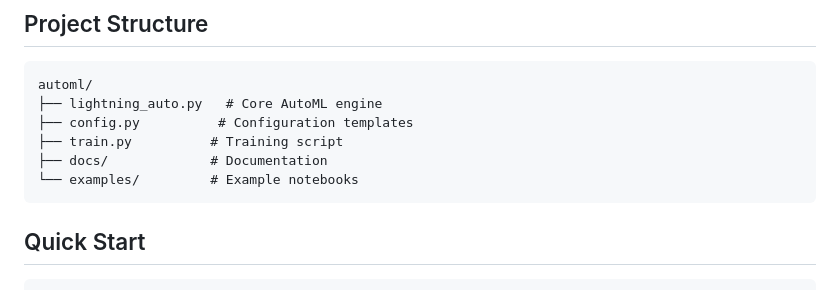
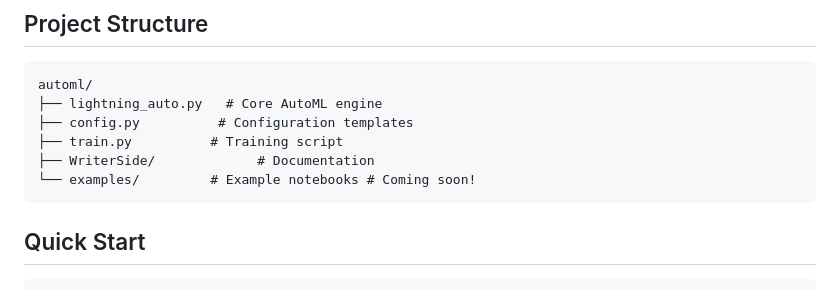
Before and after one commit to DarkStarStrix/Auto_Api, a Markdown page: README.Md, the part around the change. Rendered like a GitHub page.

````diff
--- a/README.Md
+++ b/README.Md
@@ -45,8 +45,8 @@ automl/
 ├── lightning_auto.py   # Core AutoML engine
 ├── config.py          # Configuration templates
 ├── train.py          # Training script
-├── docs/             # Documentation
-└── examples/         # Example notebooks
+├── WriterSide/             # Documentation
+└── examples/         # Example notebooks # Coming soon!
 ```
 
 ## Quick Start
````
